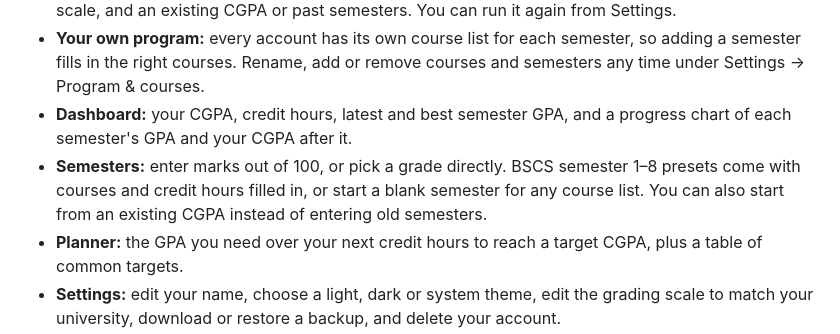
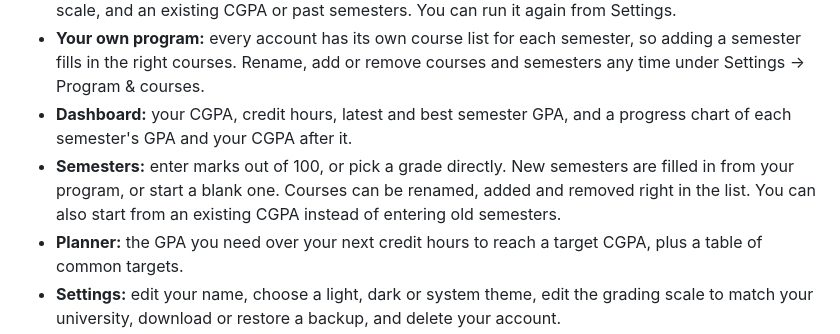
Before and after one commit to MAliQ-pak/CGPA-Calculator, a Markdown page: README.md, the part around the change. Drawn GitHub-style.

Commit message:
Update README semester description for per-user programs
Co-Authored-By: Claude Opus 5.5 <noreply@anthropic.com>
Claude-Session: https://claude.ai/code/session_01TrCt9NfvEhFG6dqyodEAns

```diff
--- a/README.md
+++ b/README.md
@@ -10,7 +10,7 @@ GradePoint started as a Python script I wrote in my first semester to work out m
 - **Quick setup after first sign-in:** one click for the default setup (BSCS courses and the standard grading scale), or a short guided setup: university, program, current semester, courses, grading scale, and an existing CGPA or past semesters. You can run it again from Settings.
 - **Your own program:** every account has its own course list for each semester, so adding a semester fills in the right courses. Rename, add or remove courses and semesters any time under Settings → Program & courses.
 - **Dashboard:** your CGPA, credit hours, latest and best semester GPA, and a progress chart of each semester's GPA and your CGPA after it.
-- **Semesters:** enter marks out of 100, or pick a grade directly. BSCS semester 1–8 presets come with courses and credit hours filled in, or start a blank semester for any course list. You can also start from an existing CGPA instead of entering old semesters.
+- **Semesters:** enter marks out of 100, or pick a grade directly. New semesters are filled in from your program, or start a blank one. Courses can be renamed, added and removed right in the list. You can also start from an existing CGPA instead of entering old semesters.
 - **Planner:** the GPA you need over your next credit hours to reach a target CGPA, plus a table of common targets.
 - **Settings:** edit your name, choose a light, dark or system theme, edit the grading scale to match your university, download or restore a backup, and delete your account.
 - Saves automatically, keeps working offline (changes sync when you're back online), and works on phones. It can be added to a home screen like an app.
```
